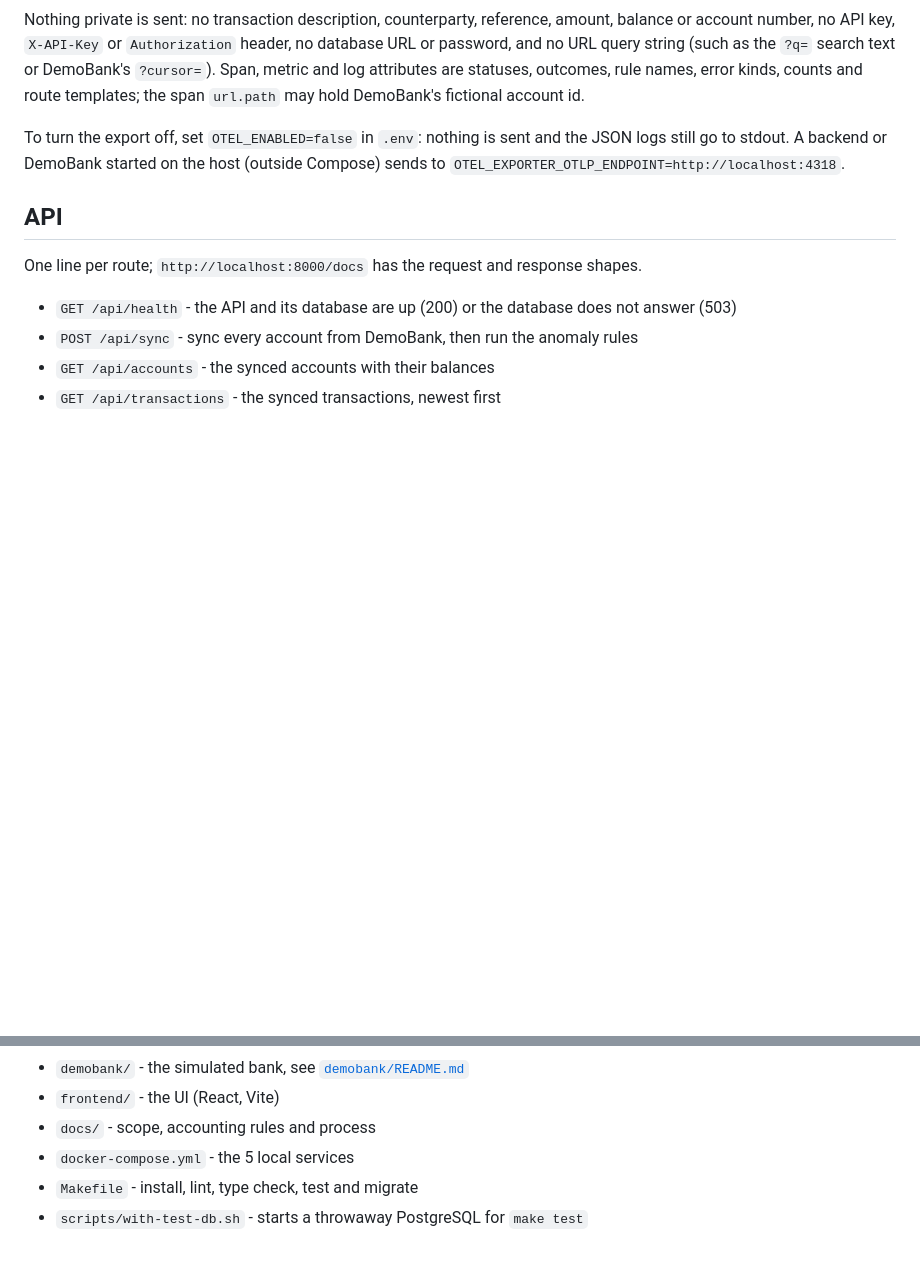
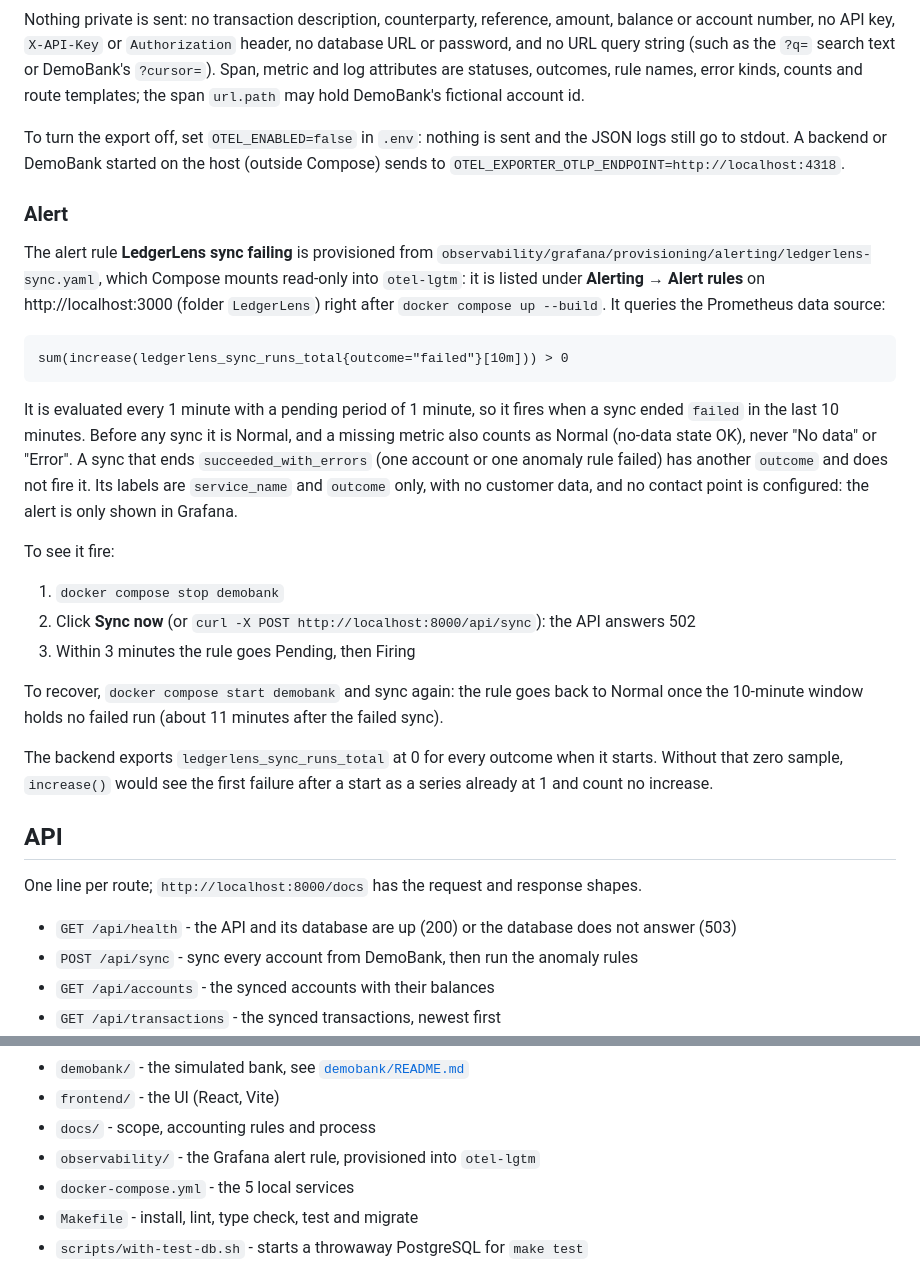
Before and after one commit to kkzzbb/LedgerLens, a Markdown page: README.md, 2 parts joined by grey strips. Drawn GitHub-style; blank space fills up the shorter version.

Commit message:
docs(observability): the sync alert in the README, scope and screenshots (#123)

````diff
--- a/README.md
+++ b/README.md
@@ -159,6 +159,43 @@ To turn the export off, set `OTEL_ENABLED=false` in `.env`: nothing is
 sent and the JSON logs still go to stdout. A backend or DemoBank started
 on the host (outside Compose) sends to `OTEL_EXPORTER_OTLP_ENDPOINT=http://localhost:4318`.
 
+### Alert
+
+The alert rule **LedgerLens sync failing** is provisioned from
+`observability/grafana/provisioning/alerting/ledgerlens-sync.yaml`, which
+Compose mounts read-only into `otel-lgtm`: it is listed under
+**Alerting → Alert rules** on http://localhost:3000 (folder `LedgerLens`)
+right after `docker compose up --build`. It queries the Prometheus data
+source:
+
+```promql
+sum(increase(ledgerlens_sync_runs_total{outcome="failed"}[10m])) > 0
+```
+
+It is evaluated every 1 minute with a pending period of 1 minute, so it
+fires when a sync ended `failed` in the last 10 minutes. Before any sync
+it is Normal, and a missing metric also counts as Normal (no-data state
+OK), never "No data" or "Error". A sync that ends
+`succeeded_with_errors` (one account or one anomaly rule failed) has
+another `outcome` and does not fire it. Its labels are `service_name` and
+`outcome` only, with no customer data, and no contact point is configured:
+the alert is only shown in Grafana.
+
+To see it fire:
+
+1. `docker compose stop demobank`
+2. Click **Sync now** (or `curl -X POST http://localhost:8000/api/sync`):
+   the API answers 502
+3. Within 3 minutes the rule goes Pending, then Firing
+
+To recover, `docker compose start demobank` and sync again: the rule goes
+back to Normal once the 10-minute window holds no failed run (about 11
+minutes after the failed sync).
+
+The backend exports `ledgerlens_sync_runs_total` at 0 for every outcome
+when it starts. Without that zero sample, `increase()` would see the first
+failure after a start as a series already at 1 and count no increase.
+
 ## API
 
 One line per route; `http://localhost:8000/docs` has the request and
@@ -203,6 +240,7 @@ uv run python -m ledgerlens.sync
   [`demobank/README.md`](demobank/README.md)
 - `frontend/` - the UI (React, Vite)
 - `docs/` - scope, accounting rules and process
+- `observability/` - the Grafana alert rule, provisioned into `otel-lgtm`
 - `docker-compose.yml` - the 5 local services
 - `Makefile` - install, lint, type check, test and migrate
 - `scripts/with-test-db.sh` - starts a throwaway PostgreSQL for `make test`
````
Also changed, not shown: docs/scope.md (+3 -2 lines), docs/screenshots.md (+9 -0 lines), docs/screenshots/grafana-alert-firing.png (added).
